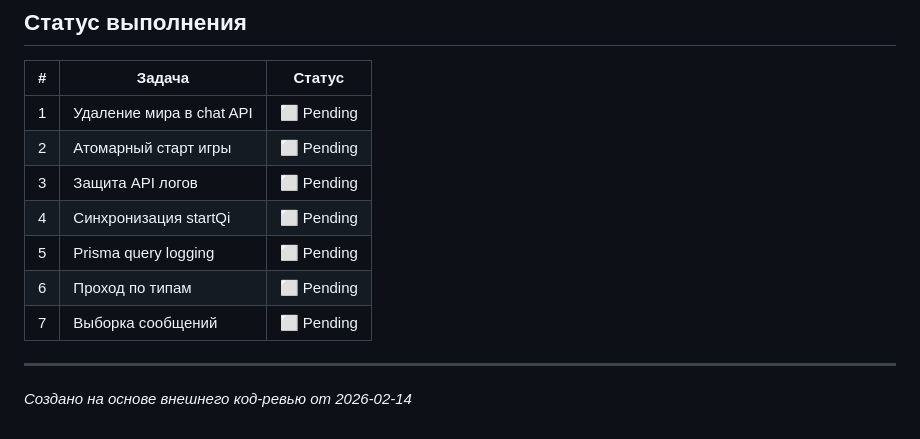
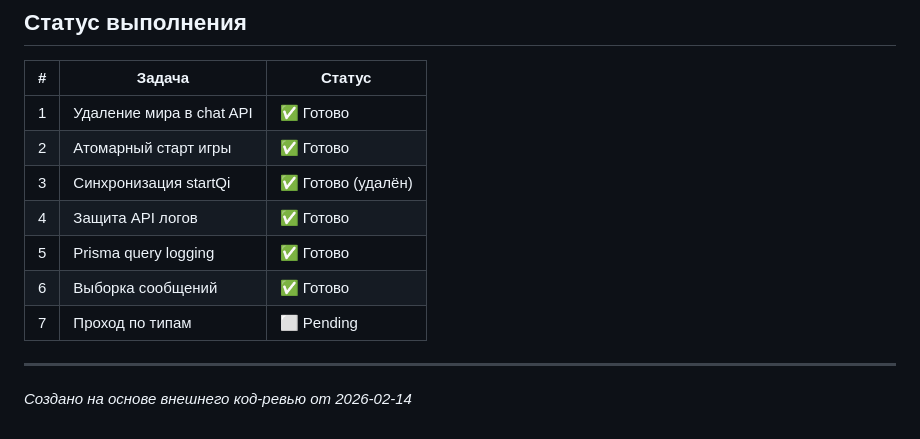
Before and after one commit to vivasua-collab/Ai-Game2, a Markdown page: docs/TODO-NEXT-AGENT.md, the part around the change. Drawn GitHub-style.

Commit message:
docs: обновление TODO - 6 из 7 задач выполнены
Осталось: Phase 7 - TypeScript hardening (tsc --noEmit)

```diff
--- a/docs/TODO-NEXT-AGENT.md
+++ b/docs/TODO-NEXT-AGENT.md
@@ -174,13 +174,13 @@ const messages = await db.message.findMany({
 
 | # | Задача | Статус |
 |---|--------|--------|
-| 1 | Удаление мира в chat API | ⬜ Pending |
-| 2 | Атомарный старт игры | ⬜ Pending |
-| 3 | Защита API логов | ⬜ Pending |
-| 4 | Синхронизация startQi | ⬜ Pending |
-| 5 | Prisma query logging | ⬜ Pending |
-| 6 | Проход по типам | ⬜ Pending |
-| 7 | Выборка сообщений | ⬜ Pending |
+| 1 | Удаление мира в chat API | ✅ Готово |
+| 2 | Атомарный старт игры | ✅ Готово |
+| 3 | Синхронизация startQi | ✅ Готово (удалён) |
+| 4 | Защита API логов | ✅ Готово |
+| 5 | Prisma query logging | ✅ Готово |
+| 6 | Выборка сообщений | ✅ Готово |
+| 7 | Проход по типам | ⬜ Pending |
 
 ---
 
```
